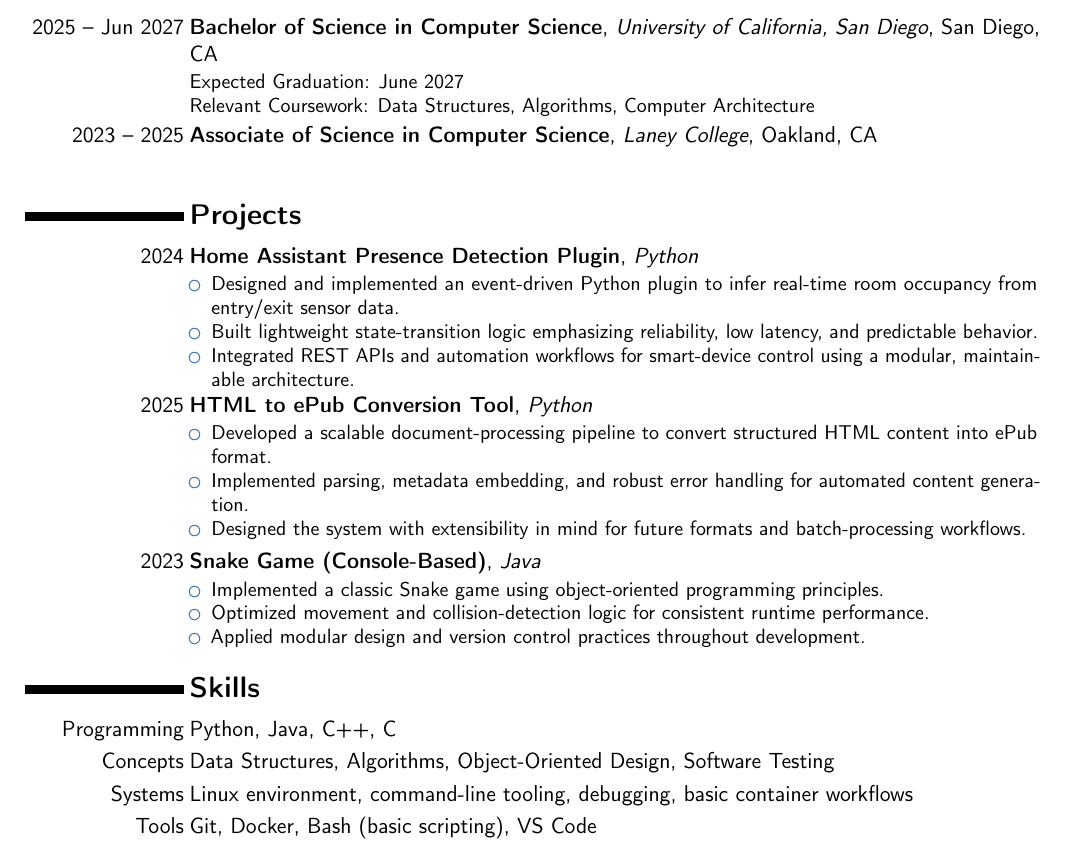
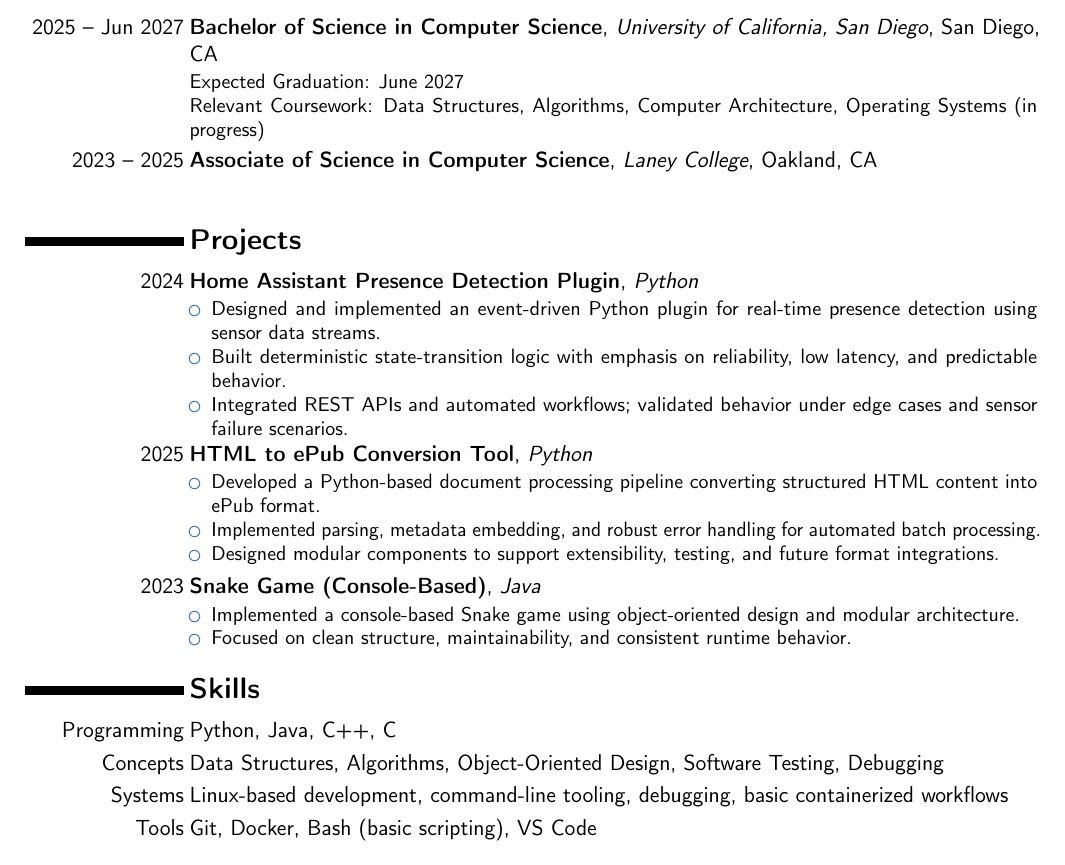
Before and after one commit to zizhaolaisuimuqu/resume, a LaTeX CV (resume.tex): part of the page, cut so that both start at the same text. Compiled offline with pdfLaTeX.

Commit message:
feat(cv): update coursework and project descriptions for clarity and detail

```diff
--- a/resume.tex
+++ b/resume.tex
@@ -24,7 +24,6 @@
 \social[github]{\faGithub~zizhaolaisuimuqu}
 \social[linkedin]{\faLinkedin~zhengyang-yu-592a19309}
 \homepage{\faGlobe~resume.zizhaolaisuimuqu.top}
-\extrainfo{\httplink{aboutme.zizhaolaisuimuqu.top}}
 \extrainfo{\href{https://aboutme.zizhaolaisuimuqu.top}{\textbf{More →}}}
 
 \begin{document}
@@ -42,7 +41,7 @@
 {University of California, San Diego}
 {San Diego, CA}{}{
 Expected Graduation: June 2027 \\
-Relevant Coursework: Data Structures, Algorithms, Computer Architecture
+Relevant Coursework: Data Structures, Algorithms, Computer Architecture, Operating Systems (in progress)
 }
 
 \cventry{2023 -- 2025}
@@ -61,9 +60,9 @@ Relevant Coursework: Data Structures, Algorithms, Computer Architecture
 {\textbf{Home Assistant Presence Detection Plugin}}
 {Python}{}{}{
 \begin{itemize}
-\item Designed and implemented an event-driven Python plugin to infer real-time room occupancy from entry/exit sensor data.
-\item Built lightweight state-transition logic emphasizing reliability, low latency, and predictable behavior.
-\item Integrated REST APIs and automation workflows for smart-device control using a modular, maintainable architecture.
+\item Designed and implemented an event-driven Python plugin for real-time presence detection using sensor data streams.
+\item Built deterministic state-transition logic with emphasis on reliability, low latency, and predictable behavior.
+\item Integrated REST APIs and automated workflows; validated behavior under edge cases and sensor failure scenarios.
 \end{itemize}
 }
 
@@ -71,9 +70,9 @@ Relevant Coursework: Data Structures, Algorithms, Computer Architecture
 {\textbf{HTML to ePub Conversion Tool}}
 {Python}{}{}{
 \begin{itemize}
-\item Developed a scalable document-processing pipeline to convert structured HTML content into ePub format.
-\item Implemented parsing, metadata embedding, and robust error handling for automated content generation.
-\item Designed the system with extensibility in mind for future formats and batch-processing workflows.
+\item Developed a Python-based document processing pipeline converting structured HTML content into ePub format.
+\item Implemented parsing, metadata embedding, and robust error handling for automated batch processing.
+\item Designed modular components to support extensibility, testing, and future format integrations.
 \end{itemize}
 }
 
@@ -81,9 +80,8 @@ Relevant Coursework: Data Structures, Algorithms, Computer Architecture
 {\textbf{Snake Game (Console-Based)}}
 {Java}{}{}{
 \begin{itemize}
-\item Implemented a classic Snake game using object-oriented programming principles.
-\item Optimized movement and collision-detection logic for consistent runtime performance.
-\item Applied modular design and version control practices throughout development.
+\item Implemented a console-based Snake game using object-oriented design and modular architecture.
+\item Focused on clean structure, maintainability, and consistent runtime behavior.
 \end{itemize}
 }
 
@@ -94,8 +92,8 @@ Relevant Coursework: Data Structures, Algorithms, Computer Architecture
 \section{Skills}
 
 \cvitem{Programming}{Python, Java, C++, C}
-\cvitem{Concepts}{Data Structures, Algorithms, Object-Oriented Design, Software Testing}
-\cvitem{Systems}{Linux environment, command-line tooling, debugging, basic container workflows}
+\cvitem{Concepts}{Data Structures, Algorithms, Object-Oriented Design, Software Testing, Debugging}
+\cvitem{Systems}{Linux-based development, command-line tooling, debugging, basic containerized workflows}
 \cvitem{Tools}{Git, Docker, Bash (basic scripting), VS Code}
 
 %----------------------------------------------------------------------------------------
```
